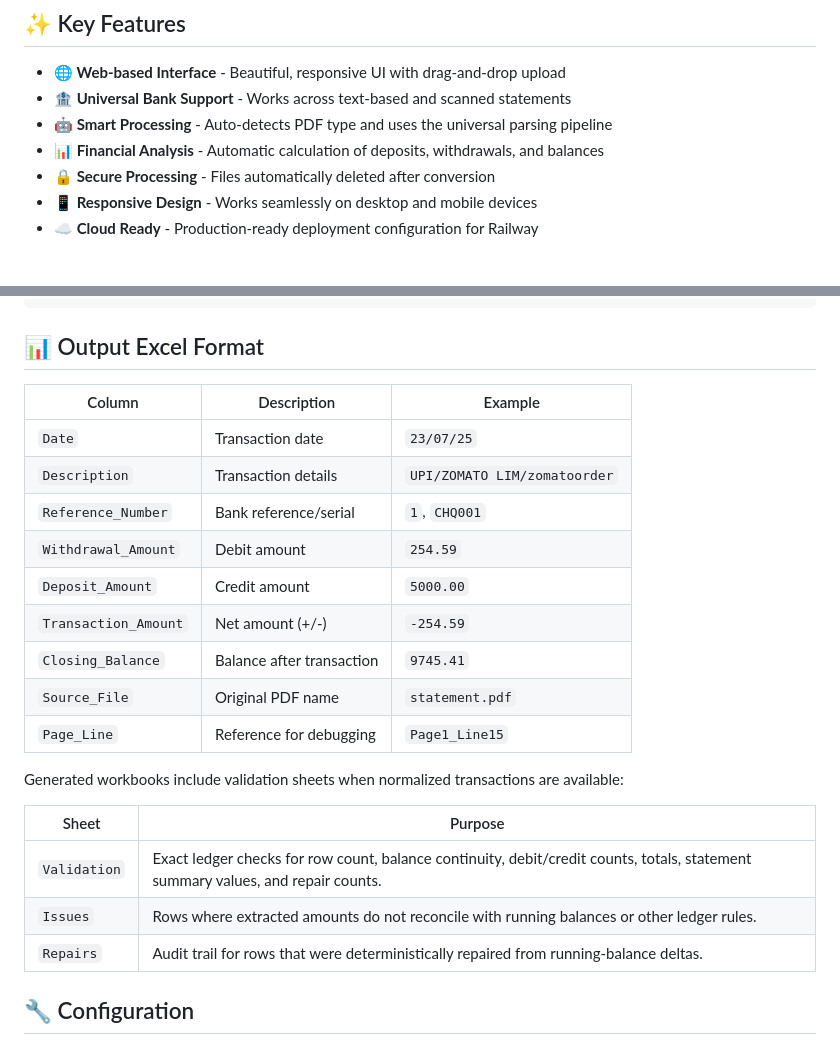
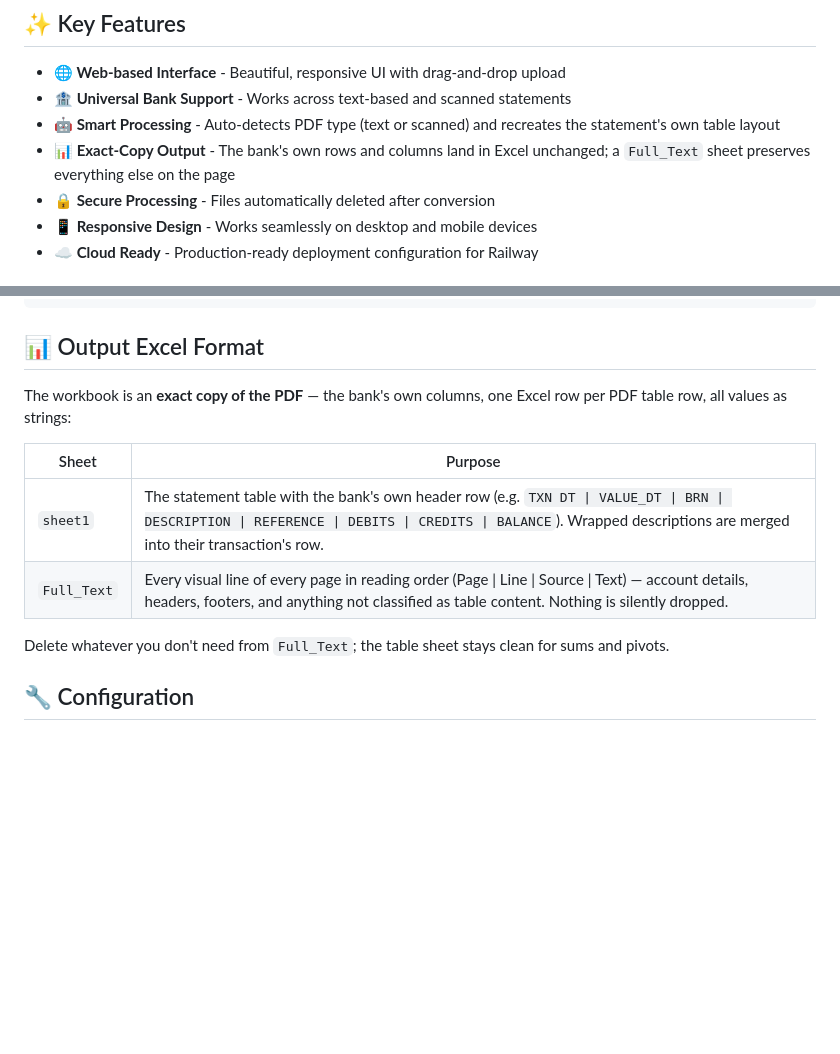
Before and after one commit to The-Product-Guy/bankstatementpdftoexcel.online, a Markdown page: README.md, 2 parts joined by grey strips. GitHub-like rendering; blank space fills up the shorter version.

Commit message:
Update docs for exact-copy direction and 2026-07 progress
Co-Authored-By: Claude Fable 5 <noreply@anthropic.com>

```diff
--- a/README.md
+++ b/README.md
@@ -6,8 +6,8 @@ A modern web application for converting bank statement PDFs to Excel format with
 
 - **🌐 Web-based Interface** - Beautiful, responsive UI with drag-and-drop upload
 - **🏦 Universal Bank Support** - Works across text-based and scanned statements
-- **🤖 Smart Processing** - Auto-detects PDF type and uses the universal parsing pipeline
-- **📊 Financial Analysis** - Automatic calculation of deposits, withdrawals, and balances
+- **🤖 Smart Processing** - Auto-detects PDF type (text or scanned) and recreates the statement's own table layout
+- **📊 Exact-Copy Output** - The bank's own rows and columns land in Excel unchanged; a `Full_Text` sheet preserves everything else on the page
 - **🔒 Secure Processing** - Files automatically deleted after conversion
 - **📱 Responsive Design** - Works seamlessly on desktop and mobile devices
 - **☁️ Cloud Ready** - Production-ready deployment configuration for Railway
@@ -152,25 +152,14 @@ pip3
 
 ## 📊 Output Excel Format
 
-| Column | Description | Example |
-|--------|-------------|---------|
-| `Date` | Transaction date | `23/07/25` |
-| `Description` | Transaction details | `UPI/ZOMATO LIM/zomatoorder` |
-| `Reference_Number` | Bank reference/serial | `1`, `CHQ001` |
-| `Withdrawal_Amount` | Debit amount | `254.59` |
-| `Deposit_Amount` | Credit amount | `5000.00` |
-| `Transaction_Amount` | Net amount (+/-) | `-254.59` |
-| `Closing_Balance` | Balance after transaction | `9745.41` |
-| `Source_File` | Original PDF name | `statement.pdf` |
-| `Page_Line` | Reference for debugging | `Page1_Line15` |
-
-Generated workbooks include validation sheets when normalized transactions are available:
+The workbook is an **exact copy of the PDF** — the bank's own columns, one Excel row per PDF table row, all values as strings:
 
 | Sheet | Purpose |
 |-------|---------|
-| `Validation` | Exact ledger checks for row count, balance continuity, debit/credit counts, totals, statement summary values, and repair counts. |
-| `Issues` | Rows where extracted amounts do not reconcile with running balances or other ledger rules. |
-| `Repairs` | Audit trail for rows that were deterministically repaired from running-balance deltas. |
+| `sheet1` | The statement table with the bank's own header row (e.g. `TXN DT \| VALUE_DT \| BRN \| DESCRIPTION \| REFERENCE \| DEBITS \| CREDITS \| BALANCE`). Wrapped descriptions are merged into their transaction's row. |
+| `Full_Text` | Every visual line of every page in reading order (Page \| Line \| Source \| Text) — account details, headers, footers, and anything not classified as table content. Nothing is silently dropped. |
+
+Delete whatever you don't need from `Full_Text`; the table sheet stays clean for sums and pivots.
 
 ## 🔧 Configuration
 
```
Also changed, not shown: CLAUDE.md (+14 -10 lines), TASKS.md (+24 -1 lines).
